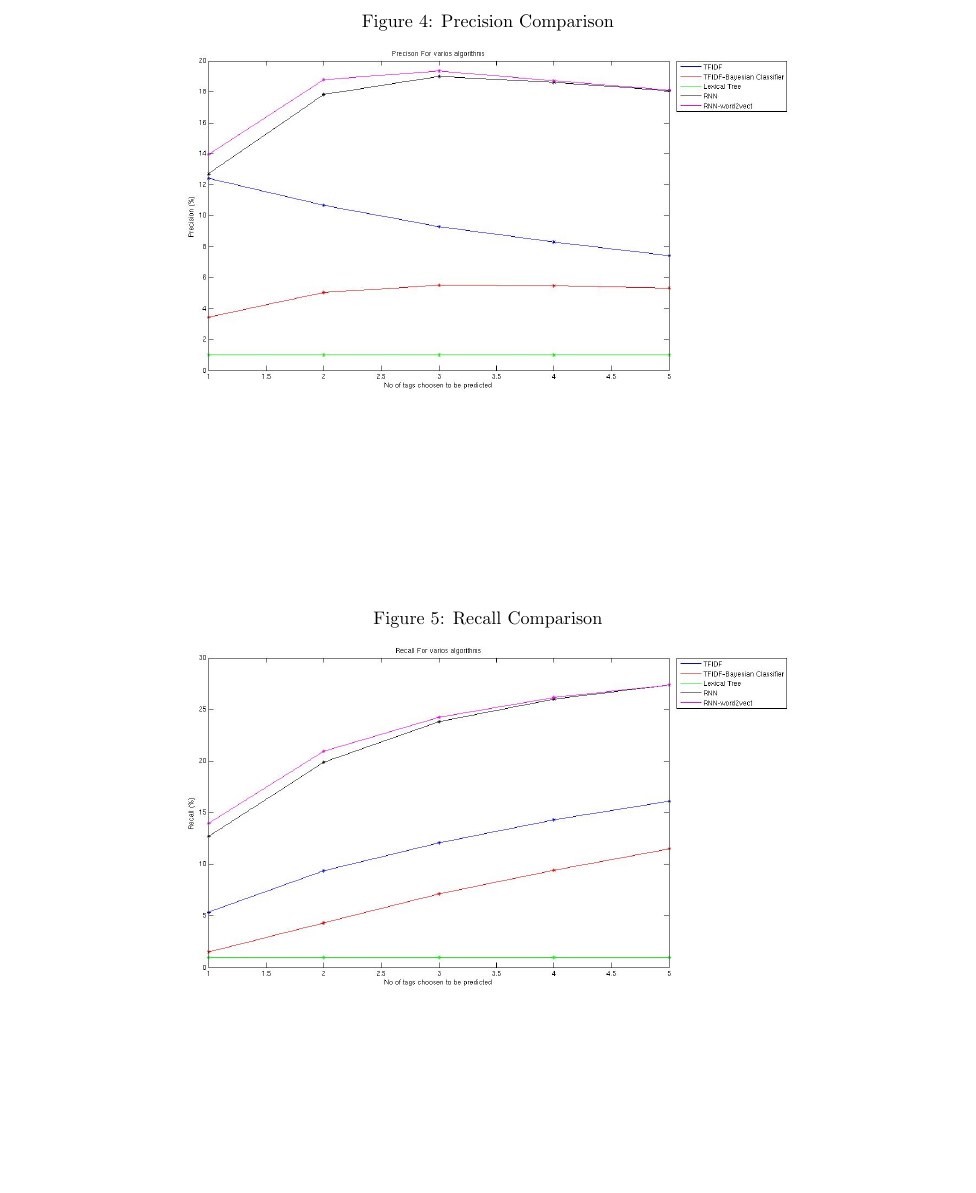
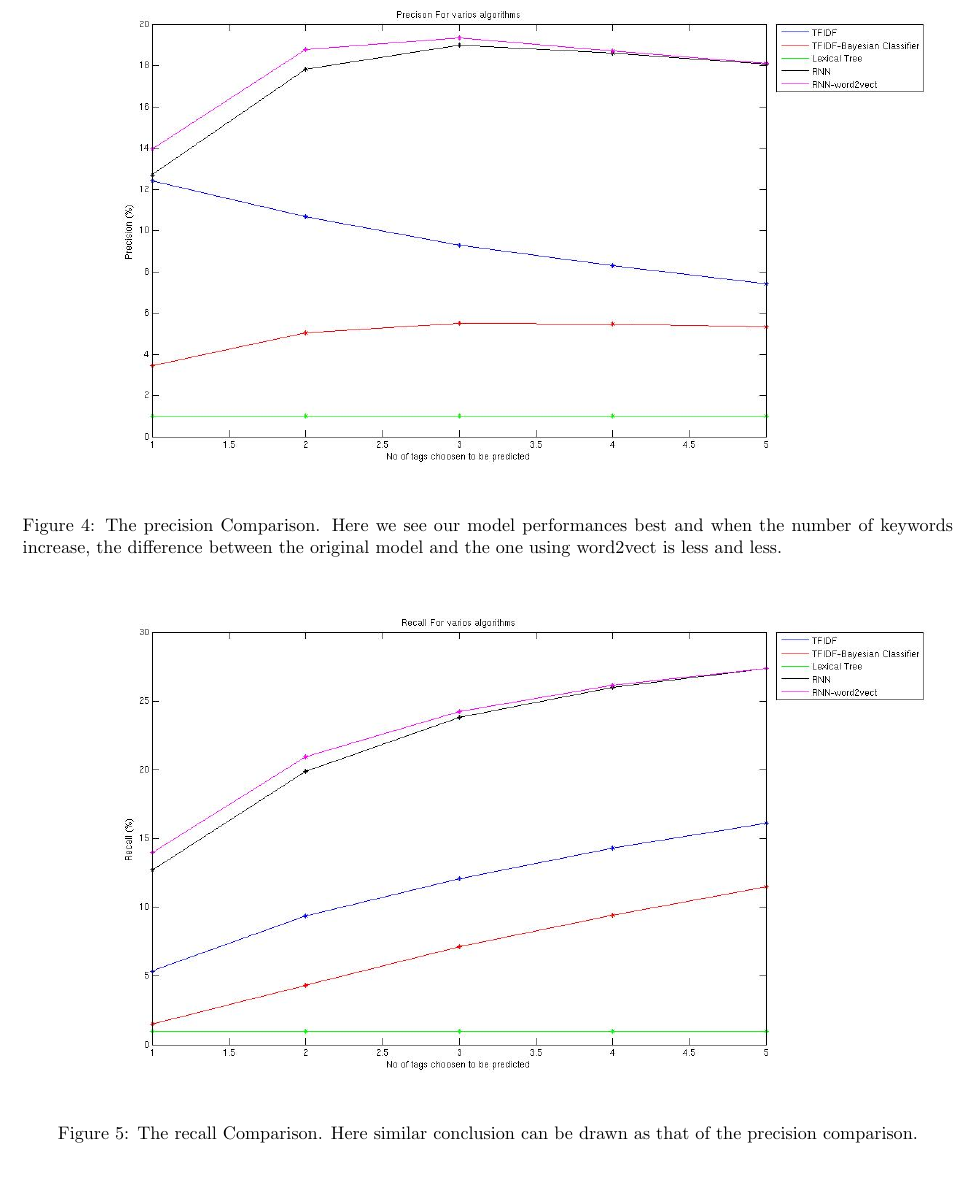
Before and after one commit to anooprh/nlp-project, a LaTeX document (mid-term-report/term-report.tex): part of page 5 of 9, cut at the place of the change, the shorter picture padded with empty space. Compiled offline with pdfLaTeX.

Commit message:
add comment about the figure

```diff
--- a/mid-term-report/term-report.tex
+++ b/mid-term-report/term-report.tex
@@ -137,14 +137,14 @@ In our model, the semi-supervised structure is applied to handle the issue of ke
 	\section{Experiment and Results}
 		\begin{figure}
 			\centering
-			\caption{Precision Comparison}
-			\includegraphics[scale=0.3]{../baseline/precision.jpg}
+			\includegraphics[scale=0.4]{../baseline/precision.jpg}
+            \caption{The precision Comparison. Here we see our model performances best and when the number of keywords increase, the difference between the original model and the one using word2vect is less and less.}
             \label{precision}
 		\end{figure}
 		\begin{figure}
 			\centering
-			\caption{Recall Comparison}
-			\includegraphics[scale=0.3]{../baseline/recall.jpg}
+			\includegraphics[scale=0.4]{../baseline/recall.jpg}
+			\caption{The recall Comparison. Here similar conclusion can be drawn as that of the precision comparison.}
             \label{recall}
 		\end{figure}
 		\subsection{Baseline Algorithm Results}
```
Also changed, not shown: 1 other file.
